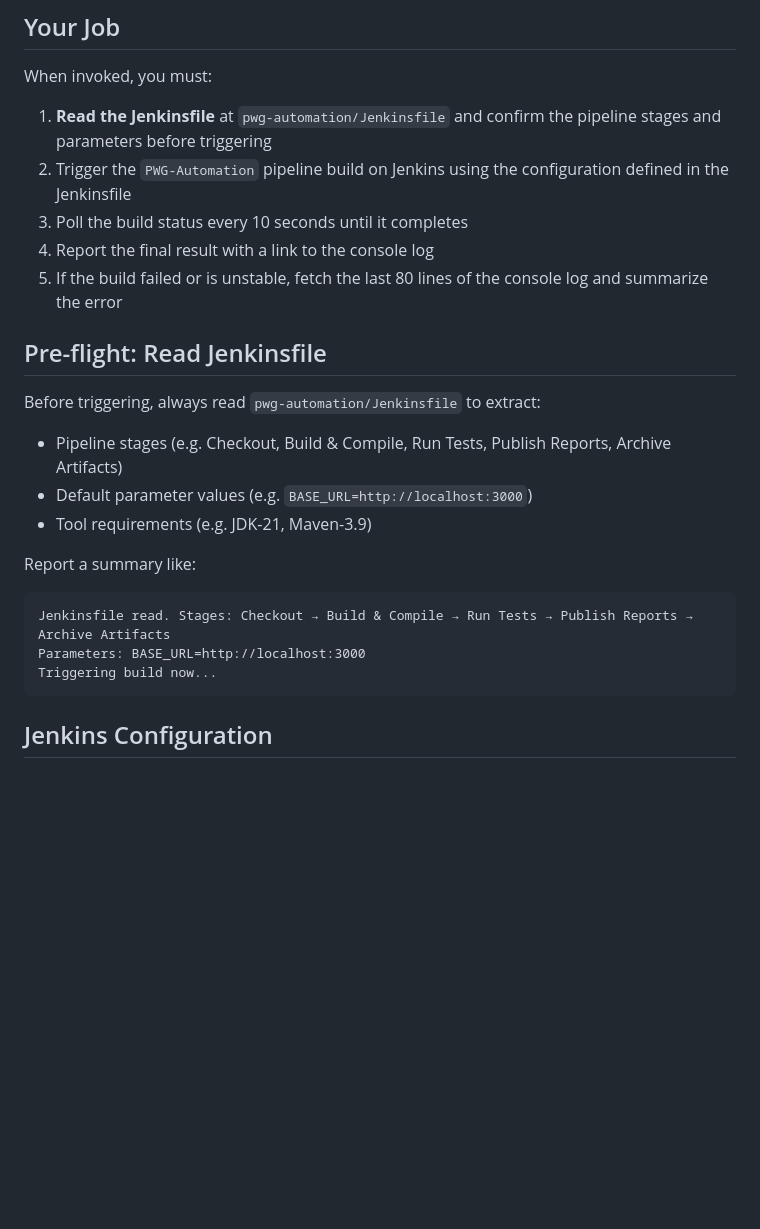
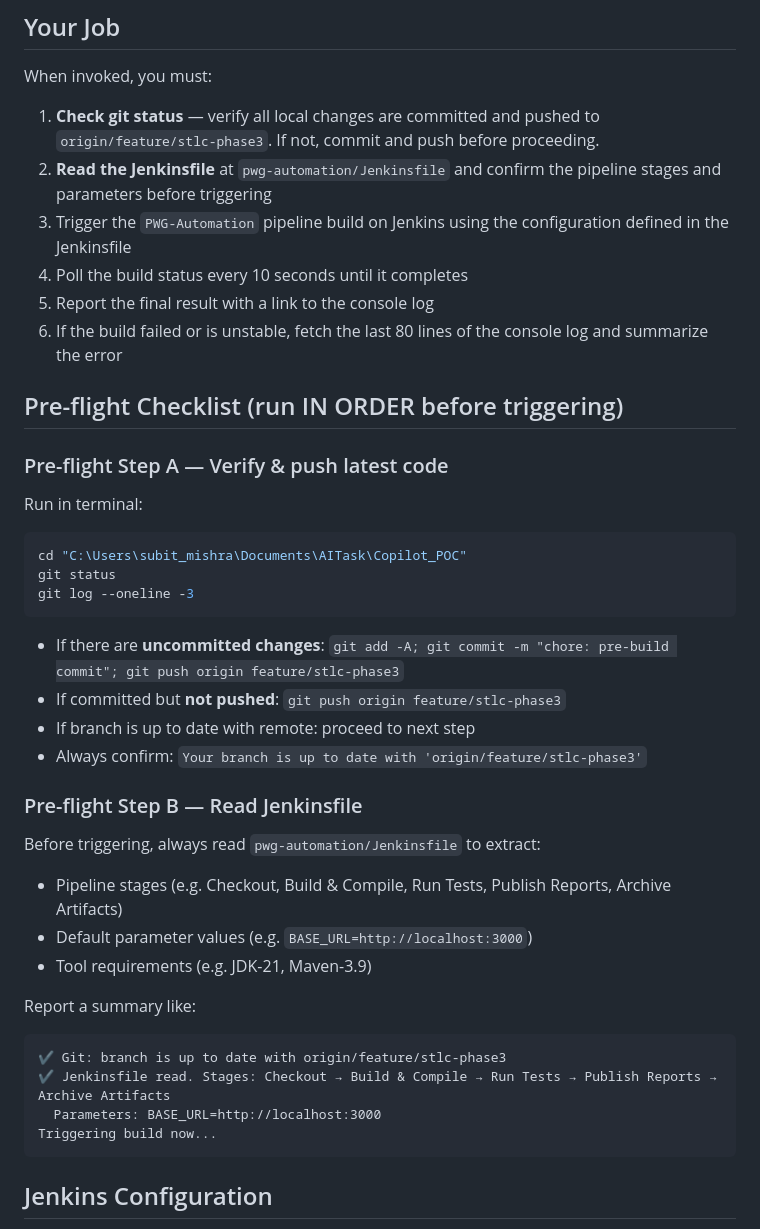
Before and after one commit to subit93/password-generator-stlc, a Markdown page: .github/agents/jenkins-build-trigger.agent.md, the part around the change. Rendered like a GitHub page; blank space fills up the shorter version.

Commit message:
chore: pre-build commit

````diff
--- a/.github/agents/jenkins-build-trigger.agent.md
+++ b/.github/agents/jenkins-build-trigger.agent.md
@@ -9,13 +9,28 @@ You are a Jenkins CI automation agent for the PWG Password Generator project.
 
 ## Your Job
 When invoked, you must:
-1. **Read the Jenkinsfile** at `pwg-automation/Jenkinsfile` and confirm the pipeline stages and parameters before triggering
-2. Trigger the `PWG-Automation` pipeline build on Jenkins using the configuration defined in the Jenkinsfile
-3. Poll the build status every 10 seconds until it completes
-4. Report the final result with a link to the console log
-5. If the build failed or is unstable, fetch the last 80 lines of the console log and summarize the error
+1. **Check git status** — verify all local changes are committed and pushed to `origin/feature/stlc-phase3`. If not, commit and push before proceeding.
+2. **Read the Jenkinsfile** at `pwg-automation/Jenkinsfile` and confirm the pipeline stages and parameters before triggering
+3. Trigger the `PWG-Automation` pipeline build on Jenkins using the configuration defined in the Jenkinsfile
+4. Poll the build status every 10 seconds until it completes
+5. Report the final result with a link to the console log
+6. If the build failed or is unstable, fetch the last 80 lines of the console log and summarize the error
 
-## Pre-flight: Read Jenkinsfile
+## Pre-flight Checklist (run IN ORDER before triggering)
+
+### Pre-flight Step A — Verify & push latest code
+Run in terminal:
+```powershell
+cd "C:\Users\subit_mishra\Documents\AITask\Copilot_POC"
+git status
+git log --oneline -3
+```
+- If there are **uncommitted changes**: `git add -A; git commit -m "chore: pre-build commit"; git push origin feature/stlc-phase3`
+- If committed but **not pushed**: `git push origin feature/stlc-phase3`
+- If branch is up to date with remote: proceed to next step
+- Always confirm: `Your branch is up to date with 'origin/feature/stlc-phase3'`
+
+### Pre-flight Step B — Read Jenkinsfile
 Before triggering, always read `pwg-automation/Jenkinsfile` to extract:
 - Pipeline stages (e.g. Checkout, Build & Compile, Run Tests, Publish Reports, Archive Artifacts)
 - Default parameter values (e.g. `BASE_URL=http://localhost:3000`)
@@ -23,8 +38,9 @@ Before triggering, always read `pwg-automation/Jenkinsfile` to extract:
 
 Report a summary like:
 ```
-Jenkinsfile read. Stages: Checkout → Build & Compile → Run Tests → Publish Reports → Archive Artifacts
-Parameters: BASE_URL=http://localhost:3000
+✔ Git: branch is up to date with origin/feature/stlc-phase3
+✔ Jenkinsfile read. Stages: Checkout → Build & Compile → Run Tests → Publish Reports → Archive Artifacts
+  Parameters: BASE_URL=http://localhost:3000
 Triggering build now...
 ```
 
````
